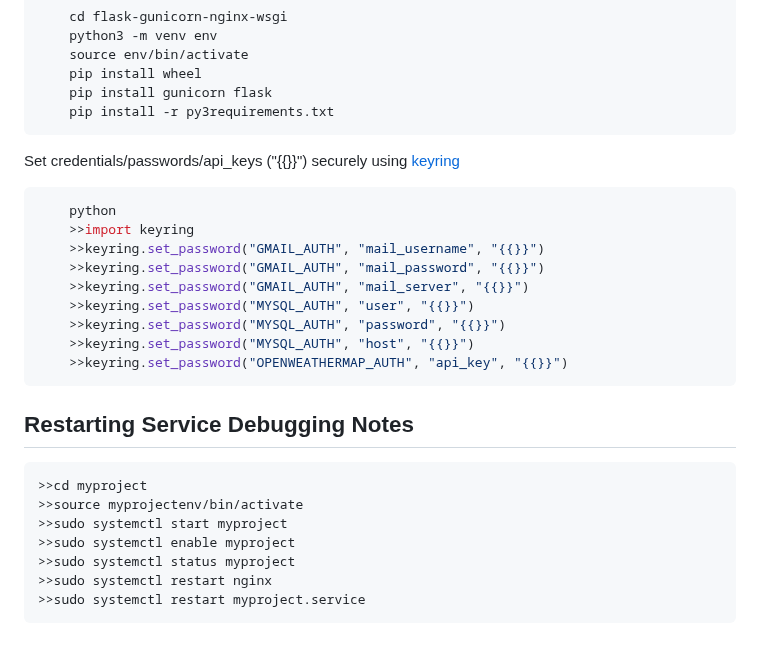
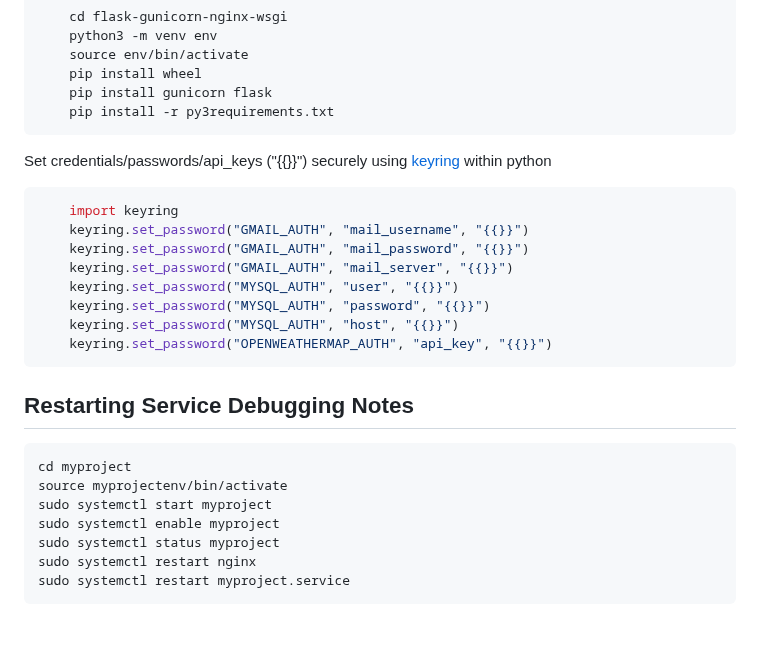
Before and after one commit to eric-r-xu/flask-gunicorn-nginx-wsgi, a Markdown page: README.md, the part around the change. Rendered like a GitHub page.

````diff
--- a/README.md
+++ b/README.md
@@ -69,27 +69,26 @@ Create python3 virtual environment and install necessary packages
     pip install -r py3requirements.txt
 ```
 
-Set credentials/passwords/api_keys ("{{}}") securely using [keyring](https://pypi.org/project/keyring/)
-```bash
-    python
-    >>import keyring
-    >>keyring.set_password("GMAIL_AUTH", "mail_username", "{{}}")
-    >>keyring.set_password("GMAIL_AUTH", "mail_password", "{{}}")
-    >>keyring.set_password("GMAIL_AUTH", "mail_server", "{{}}")
-    >>keyring.set_password("MYSQL_AUTH", "user", "{{}}")
-    >>keyring.set_password("MYSQL_AUTH", "password", "{{}}")
-    >>keyring.set_password("MYSQL_AUTH", "host", "{{}}")
-    >>keyring.set_password("OPENWEATHERMAP_AUTH", "api_key", "{{}}")
+Set credentials/passwords/api_keys ("{{}}") securely using [keyring](https://pypi.org/project/keyring/) within python
+```python
+    import keyring
+    keyring.set_password("GMAIL_AUTH", "mail_username", "{{}}")
+    keyring.set_password("GMAIL_AUTH", "mail_password", "{{}}")
+    keyring.set_password("GMAIL_AUTH", "mail_server", "{{}}")
+    keyring.set_password("MYSQL_AUTH", "user", "{{}}")
+    keyring.set_password("MYSQL_AUTH", "password", "{{}}")
+    keyring.set_password("MYSQL_AUTH", "host", "{{}}")
+    keyring.set_password("OPENWEATHERMAP_AUTH", "api_key", "{{}}")
 ```
 
 
 ## Restarting Service Debugging Notes
 ```bash
->>cd myproject
->>source myprojectenv/bin/activate
->>sudo systemctl start myproject
->>sudo systemctl enable myproject
->>sudo systemctl status myproject
->>sudo systemctl restart nginx
->>sudo systemctl restart myproject.service
+cd myproject
+source myprojectenv/bin/activate
+sudo systemctl start myproject
+sudo systemctl enable myproject
+sudo systemctl status myproject
+sudo systemctl restart nginx
+sudo systemctl restart myproject.service
 ```
````
